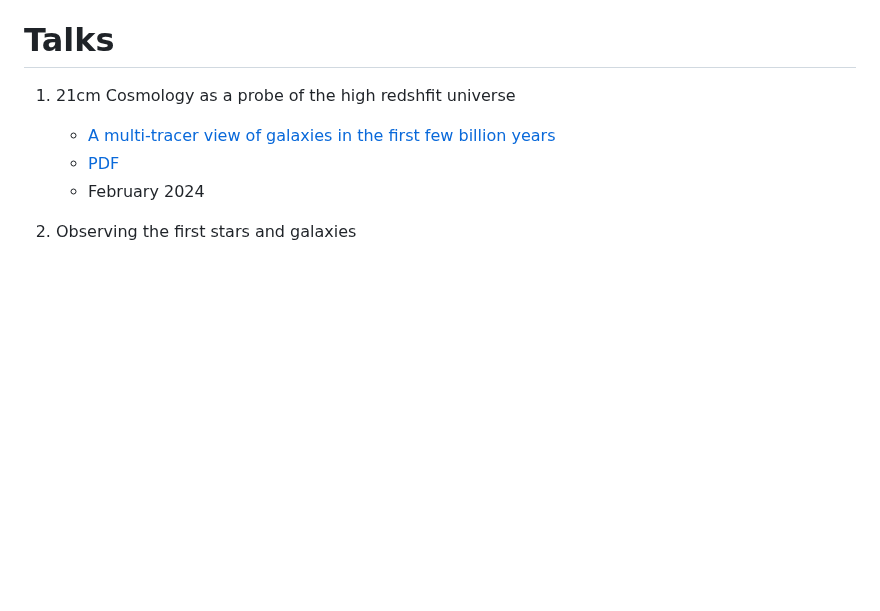
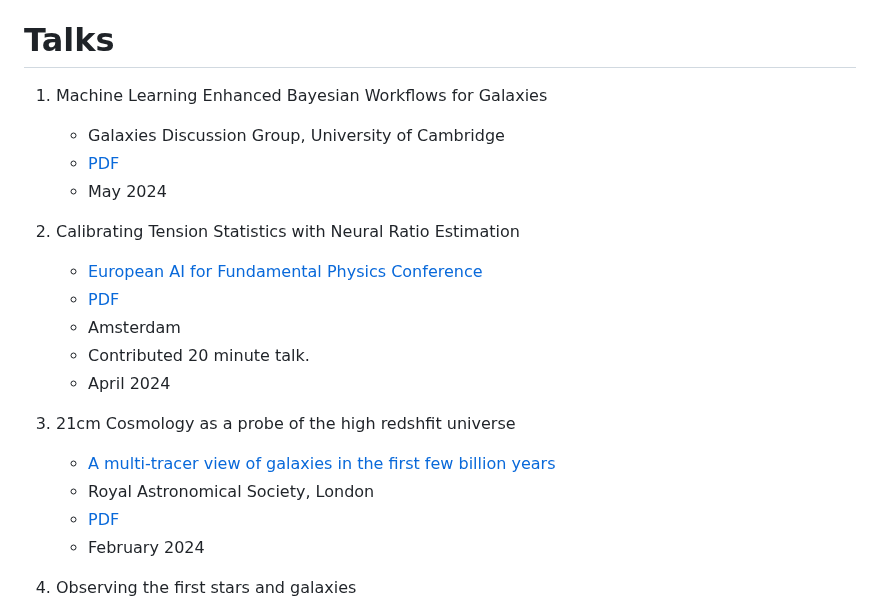
Before and after one commit to htjb/Talks, a Markdown page: README.md, the part around the change. GitHub-like rendering; blank space fills up the shorter version.

Commit message:
adding amsterdam and cambridge galaxy discussion group meeting

```diff
--- a/README.md
+++ b/README.md
@@ -10,8 +10,21 @@
 
 # Talks
 
+1. Machine Learning Enhanced Bayesian Workflows for Galaxies
+    - Galaxies Discussion Group, University of Cambridge
+    - [PDF](https://github.com/htjb/Talks/raw/master/Talks/Galaxy-discussion-group-May-2024/machine-leanring-bayes-galaxies.pdf)
+    - May 2024
+
+1. Calibrating Tension Statistics with Neural Ratio Estimation
+    - [European AI for Fundamental Physics Conference](https://indico.nikhef.nl/event/4875/)
+    - [PDF](https://github.com/htjb/Talks/raw/master/Talks/Amsterdam-EuCAIF-2024/tensions.pdf)
+    - Amsterdam
+    - Contributed 20 minute talk.
+    - April 2024
+
 1. 21cm Cosmology as a probe of the high redshfit universe
     - [A multi-tracer view of galaxies in the first few billion years](https://ras.ac.uk/events-and-meetings/ras-meetings/multi-tracer-view-galaxies-first-few-billion-years)
+    - Royal Astronomical Society, London
     - [PDF](https://github.com/htjb/Talks/raw/master/Talks/RAS_Multi-tracer_View/21cmCosmo.pdf)
     - February 2024
 
```
